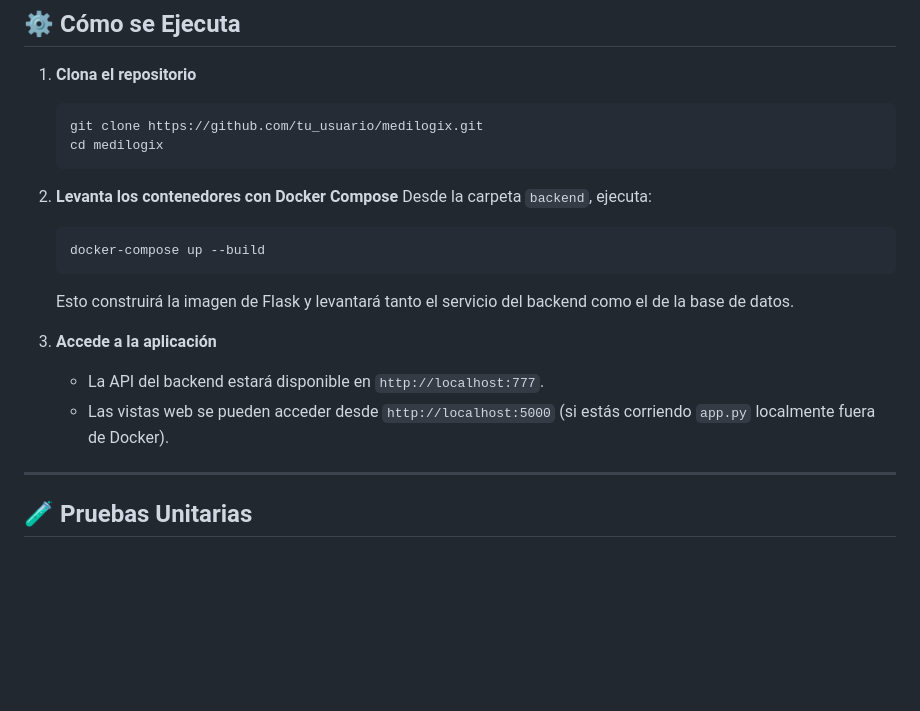
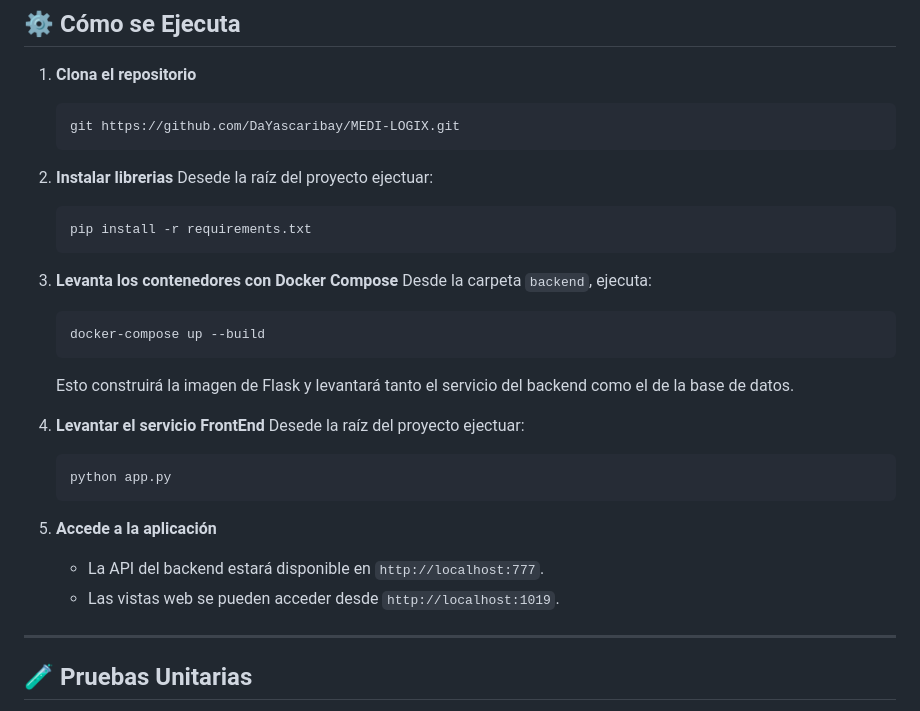
Before and after one commit to DaYascaribay/MEDI-LOGIX, a Markdown page: README.md, the part around the change. Rendered like a GitHub page; blank space fills up the shorter version.

Commit message:
fix:modify readme.md

````diff
--- a/README.md
+++ b/README.md
@@ -64,20 +64,31 @@ medilogix/
 
 1. **Clona el repositorio**
    ```bash
-   git clone https://github.com/tu_usuario/medilogix.git
-   cd medilogix
+   git https://github.com/DaYascaribay/MEDI-LOGIX.git
    ```
 
-2. **Levanta los contenedores con Docker Compose**
+2. **Instalar librerias**
+   Desede la raíz del proyecto ejectuar:
+   ```bash
+   pip install -r requirements.txt
+   ```
+
+3. **Levanta los contenedores con Docker Compose**
    Desde la carpeta `backend`, ejecuta:
    ```bash
    docker-compose up --build
    ```
    Esto construirá la imagen de Flask y levantará tanto el servicio del backend como el de la base de datos.
 
+4. **Levantar el servicio FrontEnd**
+   Desede la raíz del proyecto ejectuar:
+   ```bash
+   python app.py
+   ```
+
 4. **Accede a la aplicación**
    - La API del backend estará disponible en `http://localhost:777`.
-   - Las vistas web se pueden acceder desde `http://localhost:5000` (si estás corriendo `app.py` localmente fuera de Docker).
+   - Las vistas web se pueden acceder desde `http://localhost:1019`.
 
 ---
 
````
